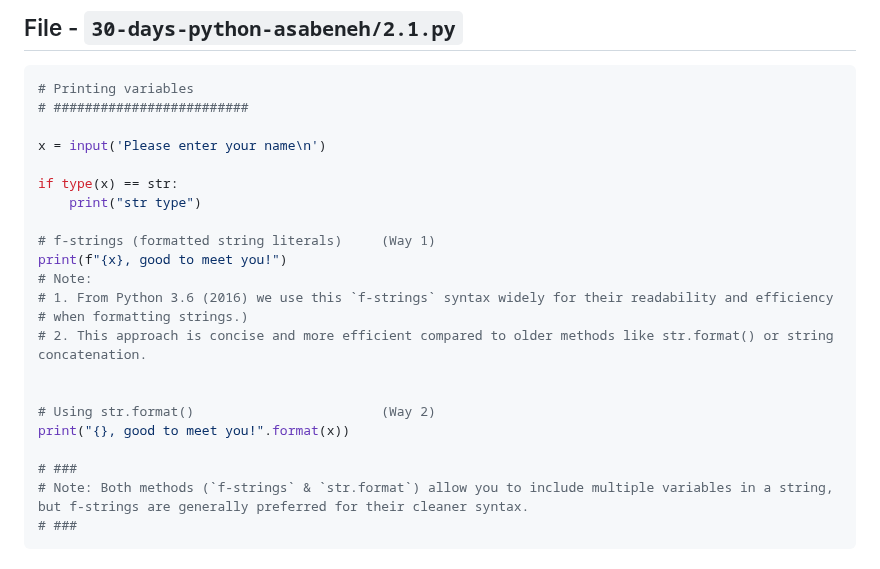
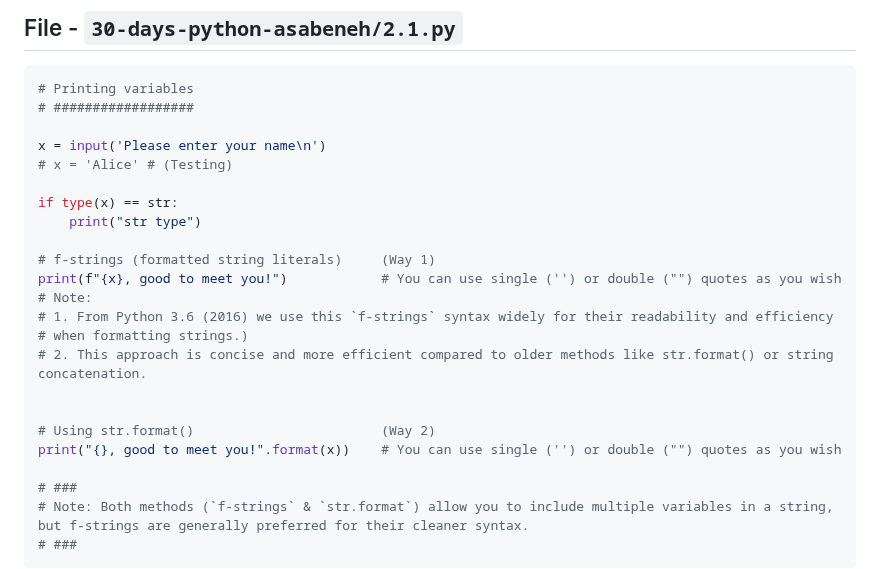
Before and after one commit to sahilrajput03/learn-python, a Markdown page: README.md, the part around one of its changes. Drawn GitHub-style.

````diff
--- a/README.md
+++ b/README.md
@@ -98,15 +98,16 @@ print()
 <!-- The below code snippet is automatically added from ./30-days-python-asabeneh/2.1.py -->
 ```py
 # Printing variables
-# #########################
+# ##################
 
 x = input('Please enter your name\n')
+# x = 'Alice' # (Testing)
 
 if type(x) == str:
     print("str type")
 
 # f-strings (formatted string literals)     (Way 1)
-print(f"{x}, good to meet you!")
+print(f"{x}, good to meet you!")            # You can use single ('') or double ("") quotes as you wish
 # Note:
 # 1. From Python 3.6 (2016) we use this `f-strings` syntax widely for their readability and efficiency
 # when formatting strings.)
@@ -114,7 +115,7 @@ print(f"{x}, good to meet you!")
 
 
 # Using str.format()                        (Way 2)
-print("{}, good to meet you!".format(x))
+print("{}, good to meet you!".format(x))    # You can use single ('') or double ("") quotes as you wish
 
 # ###
 # Note: Both methods (`f-strings` & `str.format`) allow you to include multiple variables in a string, but f-strings are generally preferred for their cleaner syntax.
````
Also changed, not shown: other parts of README.md (+45 -46 lines).
